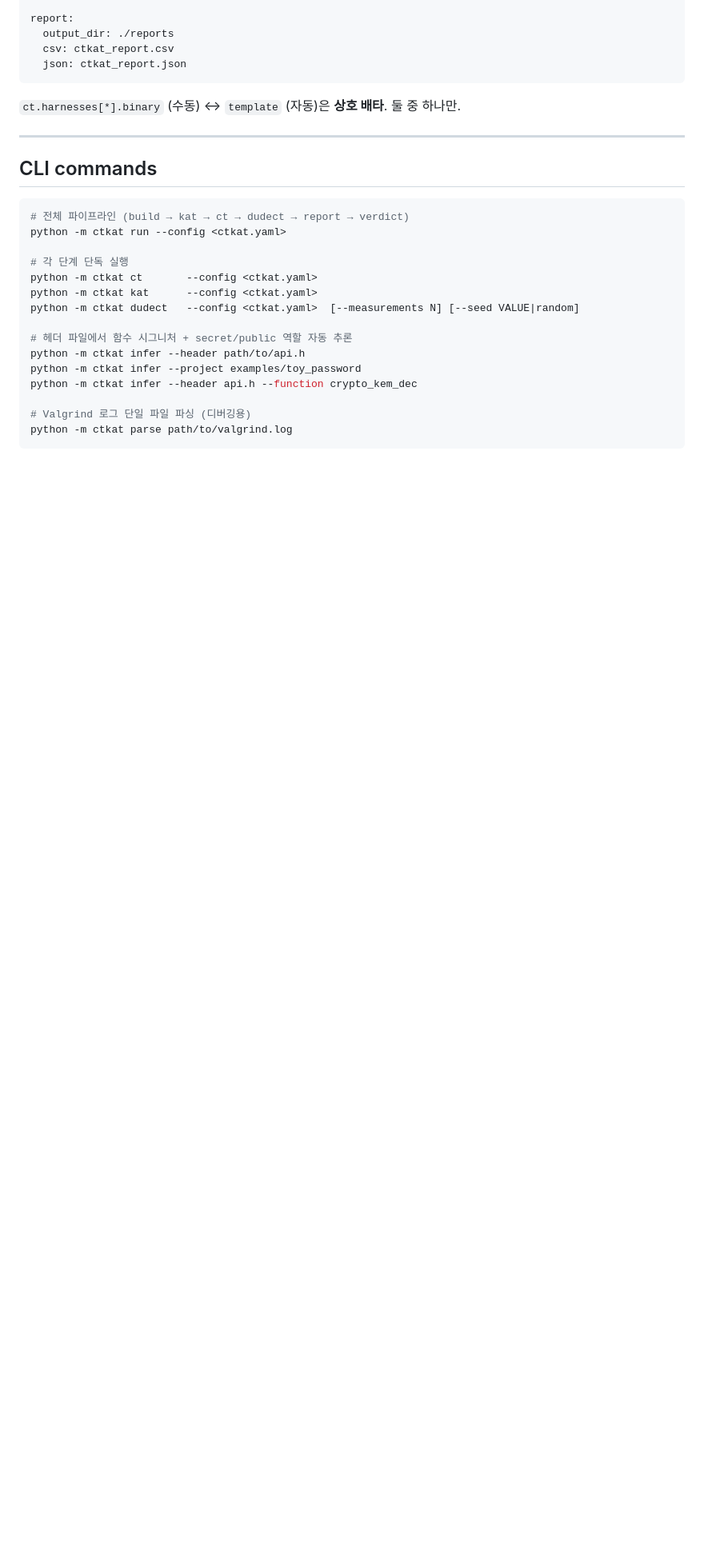
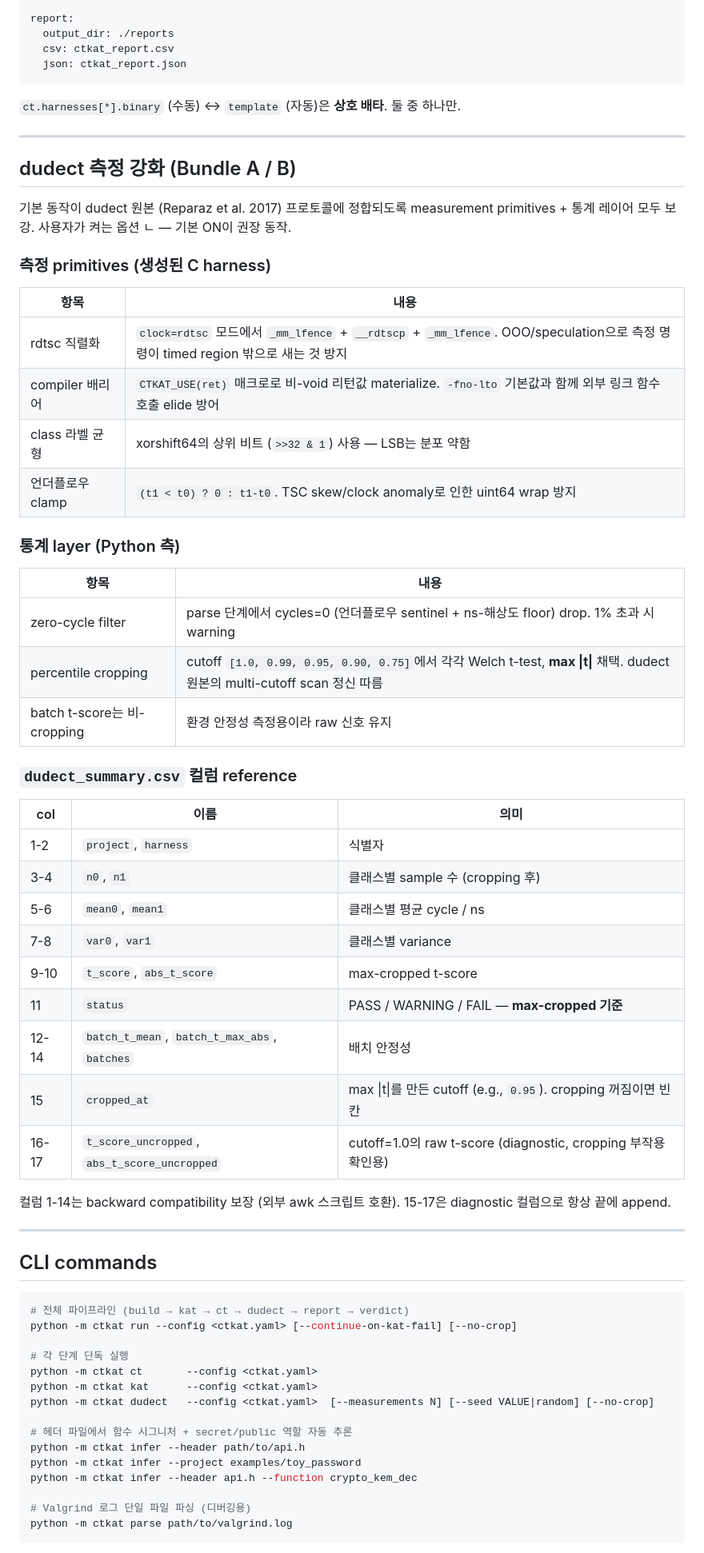
Before and after one commit to Lee-Seungwon1215/WISA_proj, a Markdown page: README.md, the part around one of its changes. Shown at 80% size. GitHub-like rendering; blank space fills up the shorter version.

Commit message:
docs: Bundle A/B 동기화 (README dudect 강화 섹션 + CSV 컬럼)
코드 변경(Bundle A/B)이 README에 한 줄도 안 반영돼 있던 부채 정리.
설명 추가/갱신 위주, 구조 재정렬 ㄴ.

- three-layer 모델 dudect 줄: "percentile cropping (max |t|)" 명시
- yaml schema 예제: dudect.compiler.cflags에 -fno-lto 추가 + 이유 주석
- 신규 섹션 "dudect 측정 강화 (Bundle A / B)" (yaml ↔ CLI 사이):
  · 측정 primitives 표 (rdtsc lfence, CTKAT_USE, class 라벨, 언더플로우)
  · 통계 layer 표 (zero filter, percentile cropping, batch 정책)
  · dudect_summary.csv 컬럼 1-17 reference 표 (15-17 diagnostic 위치 명시)
- CLI synopsis: run / dudect 양쪽에 --no-crop 플래그 표시 + 한 줄 설명
- toy_dudect 결과: post-A / post-B |t| 수치 갱신 (156 → 192.3),
  Bundle A/B 효과 요약 한 단락 추가

baseline csv는 commit 안 함 (examples/*/reports/ 컨벤션과 동일).

Co-Authored-By: Claude Opus 4.7 <noreply@anthropic.com>

````diff
--- a/README.md
+++ b/README.md
@@ -222,16 +224,58 @@ report:
 
 ---
 
+## dudect 측정 강화 (Bundle A / B)
+
+기본 동작이 dudect 원본 (Reparaz et al. 2017) 프로토콜에 정합되도록
+measurement primitives + 통계 레이어 모두 보강. 사용자가 켜는 옵션 ㄴ —
+기본 ON이 권장 동작.
+
+### 측정 primitives (생성된 C harness)
+
+| 항목 | 내용 |
+|---|---|
+| rdtsc 직렬화 | `clock=rdtsc` 모드에서 `_mm_lfence` + `__rdtscp` + `_mm_lfence`. OOO/speculation으로 측정 명령이 timed region 밖으로 새는 것 방지 |
+| compiler 배리어 | `CTKAT_USE(ret)` 매크로로 비-void 리턴값 materialize. `-fno-lto` 기본값과 함께 외부 링크 함수 호출 elide 방어 |
+| class 라벨 균형 | xorshift64의 상위 비트 (`>>32 & 1`) 사용 — LSB는 분포 약함 |
+| 언더플로우 clamp | `(t1 < t0) ? 0 : t1-t0`. TSC skew/clock anomaly로 인한 uint64 wrap 방지 |
+
+### 통계 layer (Python 측)
+
+| 항목 | 내용 |
+|---|---|
+| zero-cycle filter | parse 단계에서 cycles=0 (언더플로우 sentinel + ns-해상도 floor) drop. 1% 초과 시 warning |
+| percentile cropping | cutoff `[1.0, 0.99, 0.95, 0.90, 0.75]`에서 각각 Welch t-test, **max \|t\|** 채택. dudect 원본의 multi-cutoff scan 정신 따름 |
+| batch t-score는 비-cropping | 환경 안정성 측정용이라 raw 신호 유지 |
+
+### `dudect_summary.csv` 컬럼 reference
+
+| col | 이름 | 의미 |
+|---|---|---|
+| 1-2 | `project`, `harness` | 식별자 |
+| 3-4 | `n0`, `n1` | 클래스별 sample 수 (cropping 후) |
+| 5-6 | `mean0`, `mean1` | 클래스별 평균 cycle / ns |
+| 7-8 | `var0`, `var1` | 클래스별 variance |
+| 9-10 | `t_score`, `abs_t_score` | max-cropped t-score |
+| 11 | `status` | PASS / WARNING / FAIL — **max-cropped 기준** |
+| 12-14 | `batch_t_mean`, `batch_t_max_abs`, `batches` | 배치 안정성 |
+| 15 | `cropped_at` | max \|t\|를 만든 cutoff (e.g., `0.95`). cropping 꺼짐이면 빈 칸 |
+| 16-17 | `t_score_uncropped`, `abs_t_score_uncropped` | cutoff=1.0의 raw t-score (diagnostic, cropping 부작용 확인용) |
+
+컬럼 1-14는 backward compatibility 보장 (외부 awk 스크립트 호환). 15-17은
+diagnostic 컬럼으로 항상 끝에 append.
+
+---
+
 ## CLI commands
 
 ```bash
 # 전체 파이프라인 (build → kat → ct → dudect → report → verdict)
-python -m ctkat run --config <ctkat.yaml>
+python -m ctkat run --config <ctkat.yaml> [--continue-on-kat-fail] [--no-crop]
 
 # 각 단계 단독 실행
 python -m ctkat ct       --config <ctkat.yaml>
 python -m ctkat kat      --config <ctkat.yaml>
-python -m ctkat dudect   --config <ctkat.yaml>  [--measurements N] [--seed VALUE|random]
+python -m ctkat dudect   --config <ctkat.yaml>  [--measurements N] [--seed VALUE|random] [--no-crop]
 
 # 헤더 파일에서 함수 시그니처 + secret/public 역할 자동 추론
 python -m ctkat infer --header path/to/api.h
````
Also changed, not shown: other parts of README.md (+14 -3 lines).
